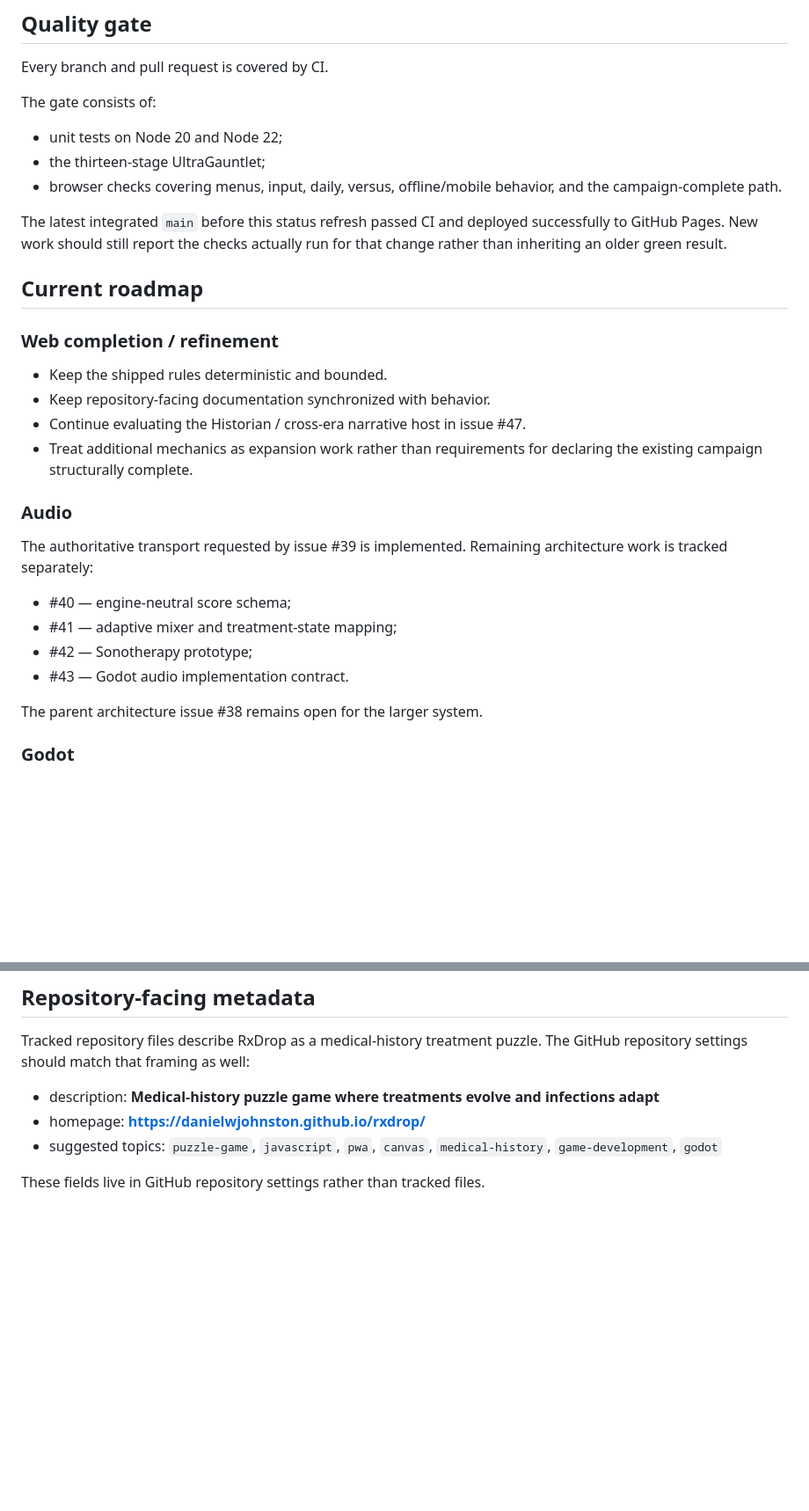
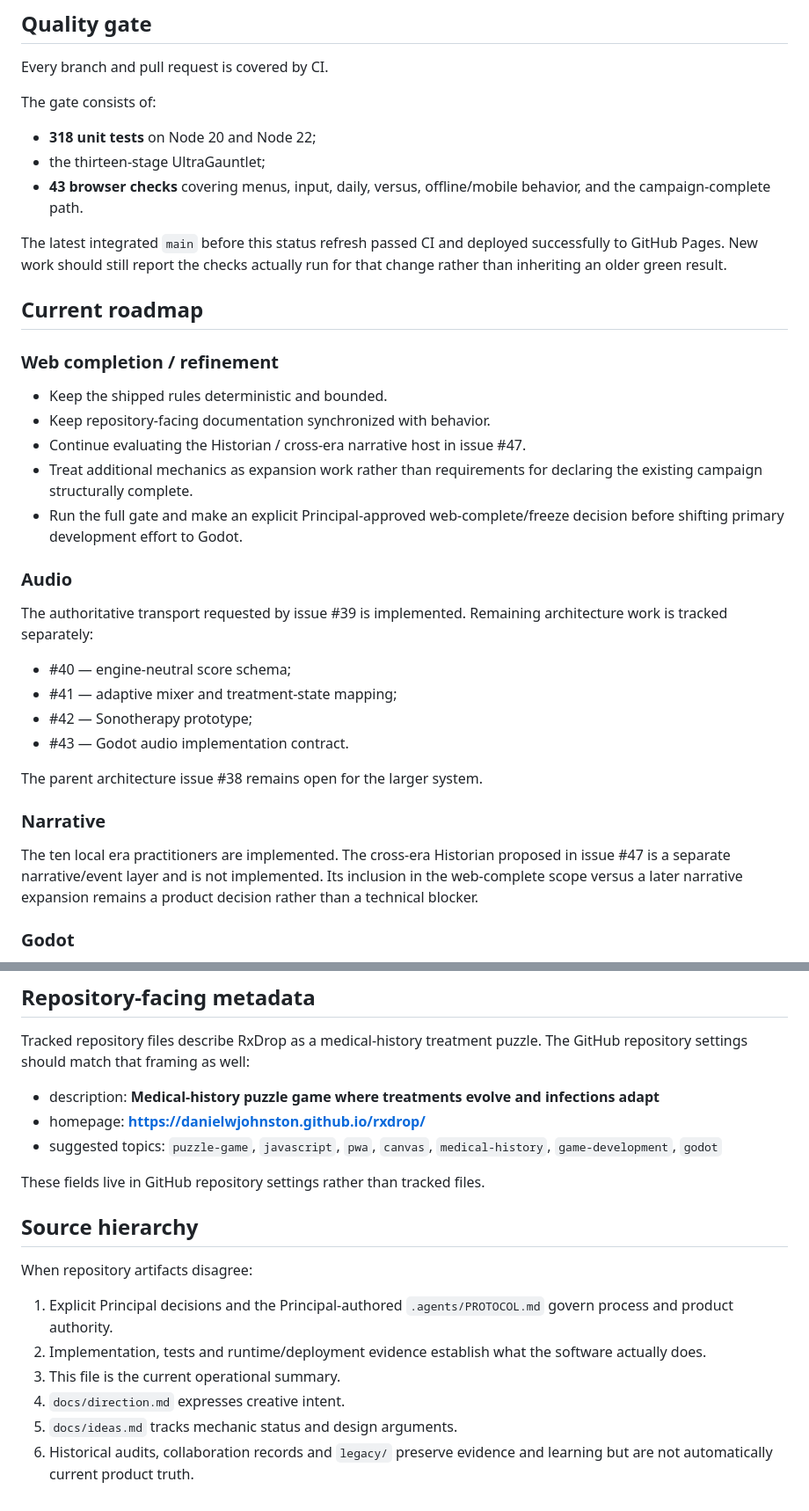
Before and after one commit to danielwjohnston/rxdrop, a Markdown page: docs/status.md, 2 parts joined by grey strips. Shown at 88% size. Rendered like a GitHub page; blank space fills up the shorter version.

Commit message:
Clarify current roadmap and source hierarchy

```diff
--- a/docs/status.md
+++ b/docs/status.md
@@ -33,10 +33,10 @@ Every branch and pull request is covered by CI.
 
 The gate consists of:
 
-- unit tests on Node 20 and Node 22;
+- **318 unit tests** on Node 20 and Node 22;
 - the thirteen-stage UltraGauntlet;
-- browser checks covering menus, input, daily, versus, offline/mobile behavior,
-  and the campaign-complete path.
+- **43 browser checks** covering menus, input, daily, versus, offline/mobile
+  behavior, and the campaign-complete path.
 
 The latest integrated `main` before this status refresh passed CI and deployed
 successfully to GitHub Pages. New work should still report the checks actually
@@ -51,6 +51,8 @@ run for that change rather than inheriting an older green result.
 - Continue evaluating the Historian / cross-era narrative host in issue #47.
 - Treat additional mechanics as expansion work rather than requirements for
   declaring the existing campaign structurally complete.
+- Run the full gate and make an explicit Principal-approved web-complete/freeze
+  decision before shifting primary development effort to Godot.
 
 ### Audio
 
@@ -63,6 +65,13 @@ architecture work is tracked separately:
 - #43 — Godot audio implementation contract.
 
 The parent architecture issue #38 remains open for the larger system.
+
+### Narrative
+
+The ten local era practitioners are implemented. The cross-era Historian proposed
+in issue #47 is a separate narrative/event layer and is not implemented. Its
+inclusion in the web-complete scope versus a later narrative expansion remains a
+product decision rather than a technical blocker.
 
 ### Godot
 
@@ -98,3 +107,17 @@ The GitHub repository settings should match that framing as well:
   `medical-history`, `game-development`, `godot`
 
 These fields live in GitHub repository settings rather than tracked files.
+
+## Source hierarchy
+
+When repository artifacts disagree:
+
+1. Explicit Principal decisions and the Principal-authored
+   `.agents/PROTOCOL.md` govern process and product authority.
+2. Implementation, tests and runtime/deployment evidence establish what the
+   software actually does.
+3. This file is the current operational summary.
+4. `docs/direction.md` expresses creative intent.
+5. `docs/ideas.md` tracks mechanic status and design arguments.
+6. Historical audits, collaboration records and `legacy/` preserve evidence
+   and learning but are not automatically current product truth.
```
